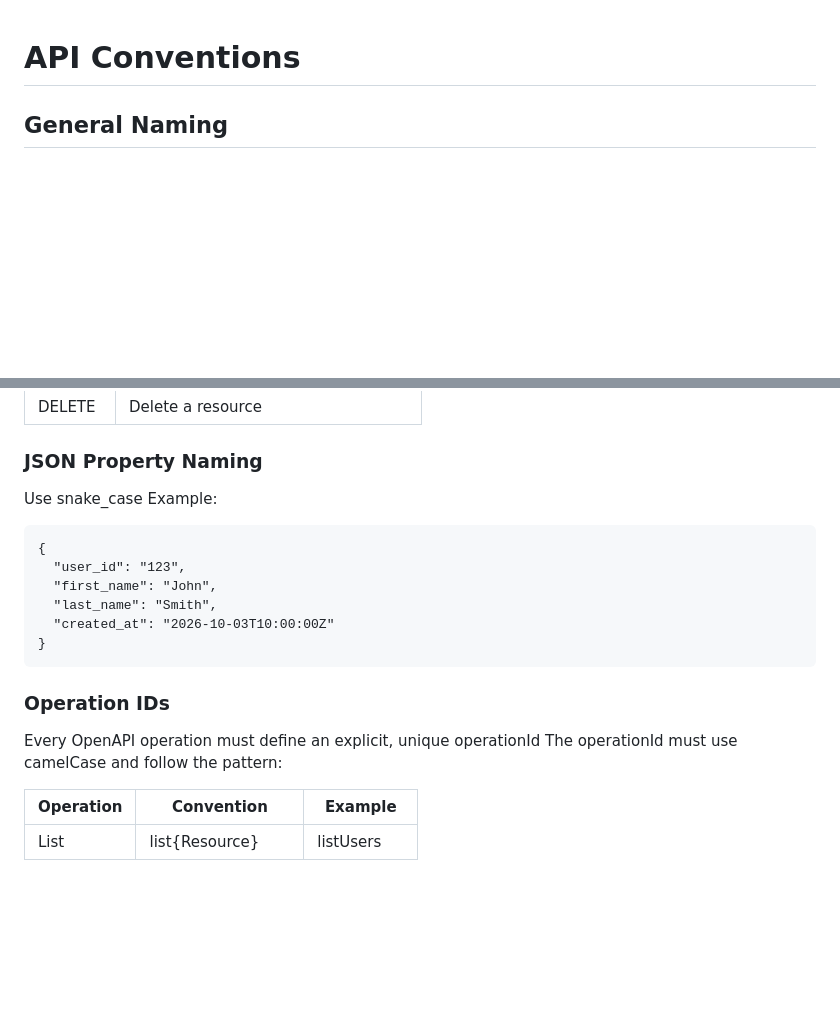
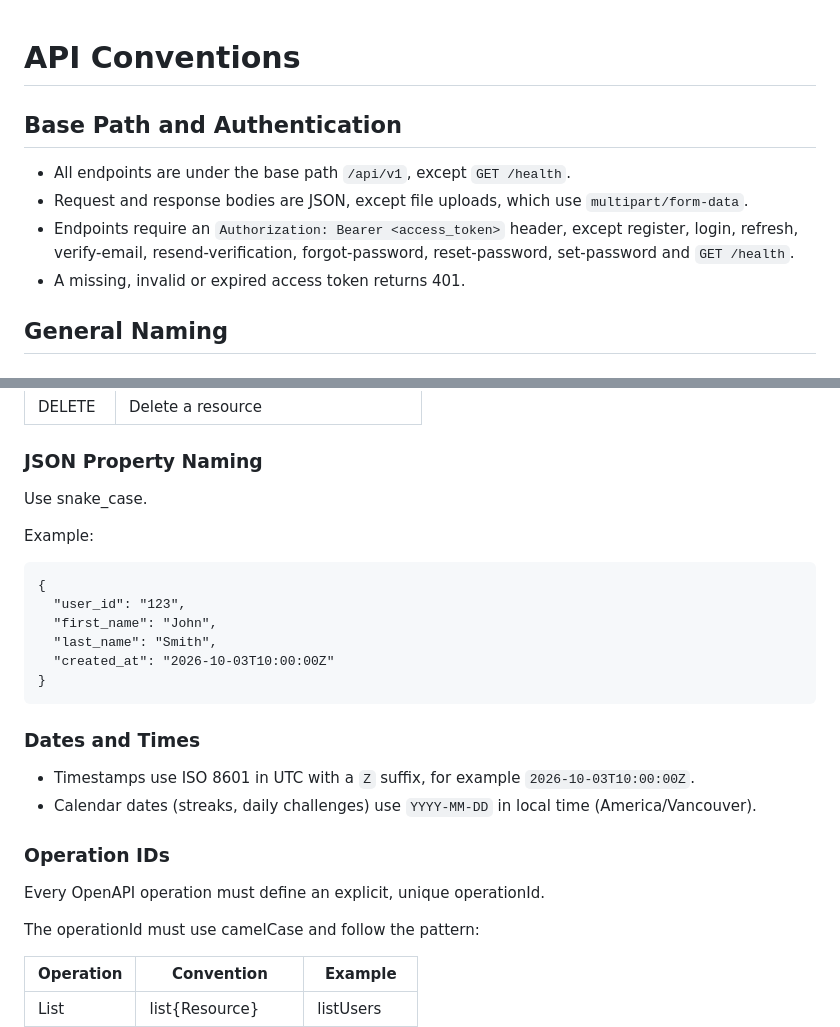
Before and after one commit to COSC-499-W2026/capstone-project-team-12, a Markdown page: docs/api-conventions.md, 2 parts joined by grey strips. Rendered like a GitHub page; blank space fills up the shorter version.

````diff
--- a/docs/api-conventions.md
+++ b/docs/api-conventions.md
@@ -1,4 +1,10 @@
 # API Conventions
+## Base Path and Authentication
+- All endpoints are under the base path `/api/v1`, except `GET /health`.
+- Request and response bodies are JSON, except file uploads, which use `multipart/form-data`.
+- Endpoints require an `Authorization: Bearer <access_token>` header, except register, login, refresh, verify-email, resend-verification, forgot-password, reset-password, set-password and `GET /health`.
+- A missing, invalid or expired access token returns 401.
+
 ## General Naming
 ### URL/Path Naming
 - Lowercase
@@ -19,7 +25,8 @@
 |DELETE|Delete a resource|
 
 ### JSON Property Naming
-Use snake_case
+Use snake_case.
+
 Example:
 ```
 {
@@ -30,8 +37,13 @@ Example:
 }
 ```
 
+### Dates and Times
+- Timestamps use ISO 8601 in UTC with a `Z` suffix, for example `2026-10-03T10:00:00Z`.
+- Calendar dates (streaks, daily challenges) use `YYYY-MM-DD` in local time (America/Vancouver).
+
 ### Operation IDs
-Every OpenAPI operation must define an explicit, unique operationId
+Every OpenAPI operation must define an explicit, unique operationId.
+
 The operationId must use camelCase and follow the pattern:
 
 |Operation|Convention|Example|
````
Also changed, not shown: other parts of docs/api-conventions.md (+22 -14 lines).
